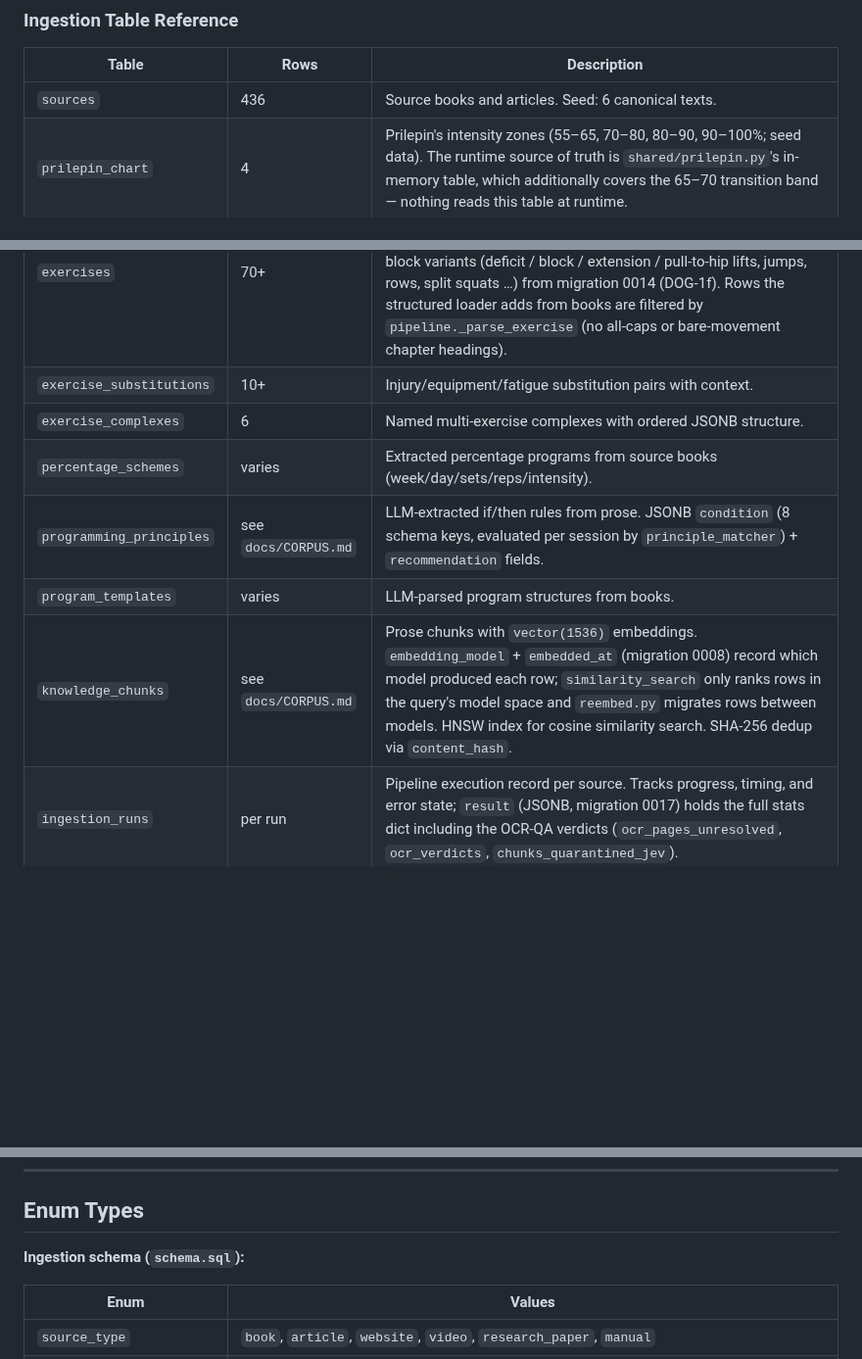
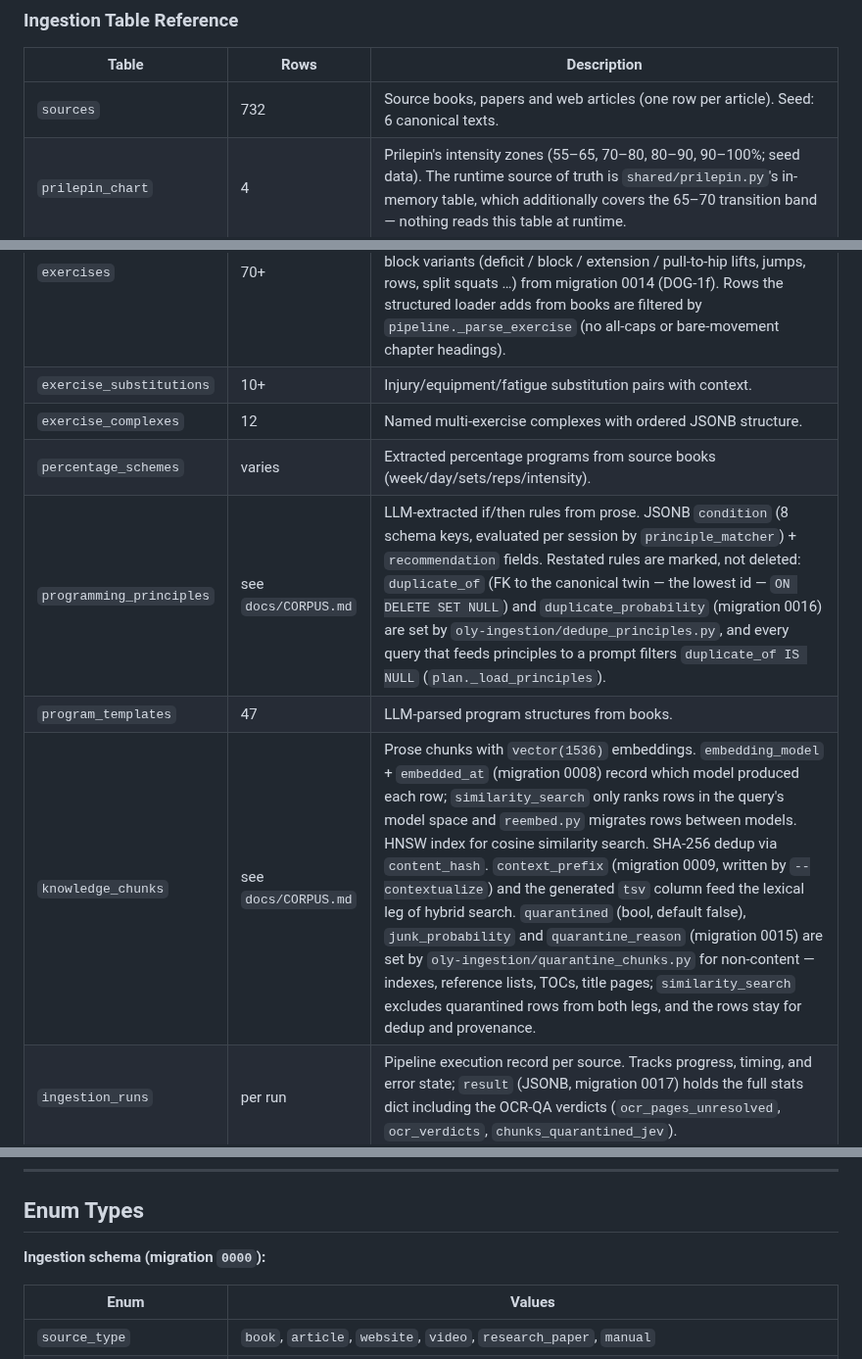
Before and after one commit to dcmshi/oly-program-generator, a Markdown page: docs/SCHEMA.md, 3 parts joined by grey strips. Shown at 98% size. Rendered like a GitHub page; blank space fills up the shorter version.

```diff
--- a/docs/SCHEMA.md
+++ b/docs/SCHEMA.md
@@ -158,15 +177,15 @@ erDiagram
 
 | Table | Rows | Description |
 |-------|------|-------------|
-| `sources` | 436 | Source books and articles. Seed: 6 canonical texts. |
+| `sources` | 732 | Source books, papers and web articles (one row per article). Seed: 6 canonical texts. |
 | `prilepin_chart` | 4 | Prilepin's intensity zones (55–65, 70–80, 80–90, 90–100%; seed data). The runtime source of truth is `shared/prilepin.py`'s in-memory table, which additionally covers the 65–70 transition band — nothing reads this table at runtime. |
 | `exercises` | 70+ | Full exercise taxonomy: competition lifts, variants, pulls, strength, accessory, plyometrics. Self-referencing hierarchy via `parent_exercise_id`. 45 rows from the 0000 seed; 27 coach-block variants (deficit / block / extension / pull-to-hip lifts, jumps, rows, split squats …) from migration 0014 (DOG-1f). Rows the structured loader adds from books are filtered by `pipeline._parse_exercise` (no all-caps or bare-movement chapter headings). |
 | `exercise_substitutions` | 10+ | Injury/equipment/fatigue substitution pairs with context. |
-| `exercise_complexes` | 6 | Named multi-exercise complexes with ordered JSONB structure. |
+| `exercise_complexes` | 12 | Named multi-exercise complexes with ordered JSONB structure. |
 | `percentage_schemes` | varies | Extracted percentage programs from source books (week/day/sets/reps/intensity). |
-| `programming_principles` | see `docs/CORPUS.md` | LLM-extracted if/then rules from prose. JSONB `condition` (8 schema keys, evaluated per session by `principle_matcher`) + `recommendation` fields. |
-| `program_templates` | varies | LLM-parsed program structures from books. |
-| `knowledge_chunks` | see `docs/CORPUS.md` | Prose chunks with `vector(1536)` embeddings. `embedding_model` + `embedded_at` (migration 0008) record which model produced each row; `similarity_search` only ranks rows in the query's model space and `reembed.py` migrates rows between models. HNSW index for cosine similarity search. SHA-256 dedup via `content_hash`. |
+| `programming_principles` | see `docs/CORPUS.md` | LLM-extracted if/then rules from prose. JSONB `condition` (8 schema keys, evaluated per session by `principle_matcher`) + `recommendation` fields. Restated rules are marked, not deleted: `duplicate_of` (FK to the canonical twin — the lowest id — `ON DELETE SET NULL`) and `duplicate_probability` (migration 0016) are set by `oly-ingestion/dedupe_principles.py`, and every query that feeds principles to a prompt filters `duplicate_of IS NULL` (`plan._load_principles`). |
+| `program_templates` | 47 | LLM-parsed program structures from books. |
+| `knowledge_chunks` | see `docs/CORPUS.md` | Prose chunks with `vector(1536)` embeddings. `embedding_model` + `embedded_at` (migration 0008) record which model produced each row; `similarity_search` only ranks rows in the query's model space and `reembed.py` migrates rows between models. HNSW index for cosine similarity search. SHA-256 dedup via `content_hash`. `context_prefix` (migration 0009, written by `--contextualize`) and the generated `tsv` column feed the lexical leg of hybrid search. `quarantined` (bool, default false), `junk_probability` and `quarantine_reason` (migration 0015) are set by `oly-ingestion/quarantine_chunks.py` for non-content — indexes, reference lists, TOCs, title pages; `similarity_search` excludes quarantined rows from both legs, and the rows stay for dedup and provenance. |
 | `ingestion_runs` | per run | Pipeline execution record per source. Tracks progress, timing, and error state; `result` (JSONB, migration 0017) holds the full stats dict including the OCR-QA verdicts (`ocr_pages_unresolved`, `ocr_verdicts`, `chunks_quarantined_jev`). |
 | `ingestion_chunk_log` | per chunk | Links chunks to the ingestion run that created them. Enables rollback. |
 | `chunk_sources` | per (chunk, source) | Every source a chunk's text appeared in (migration 0012). Dedup is global by content hash, so `knowledge_chunks.source_id` is only "first seen in"; this table keeps provenance for the other sources. |
@@ -332,7 +351,7 @@ erDiagram
 
 ## Enum Types
 
-**Ingestion schema (`schema.sql`):**
+**Ingestion schema (migration `0000`):**
 
 | Enum | Values |
 |------|--------|
```
Also changed, not shown: other parts of docs/SCHEMA.md (+41 -6 lines).
